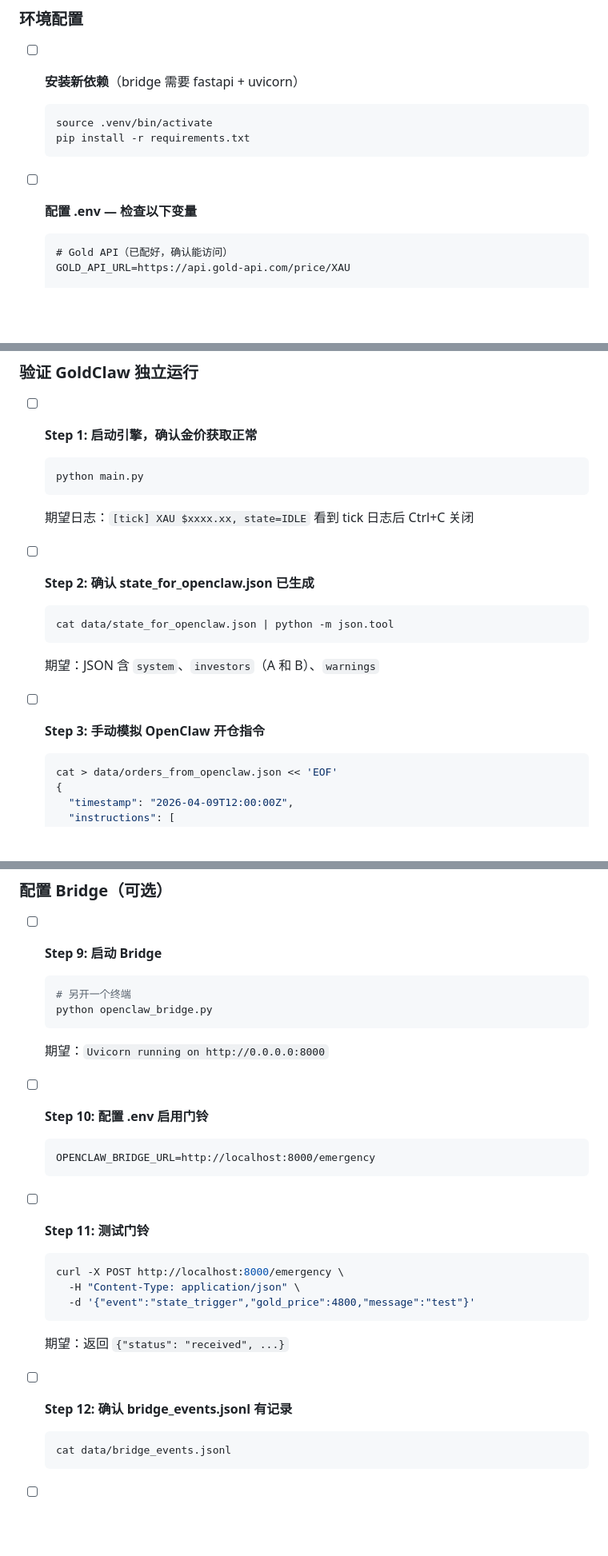
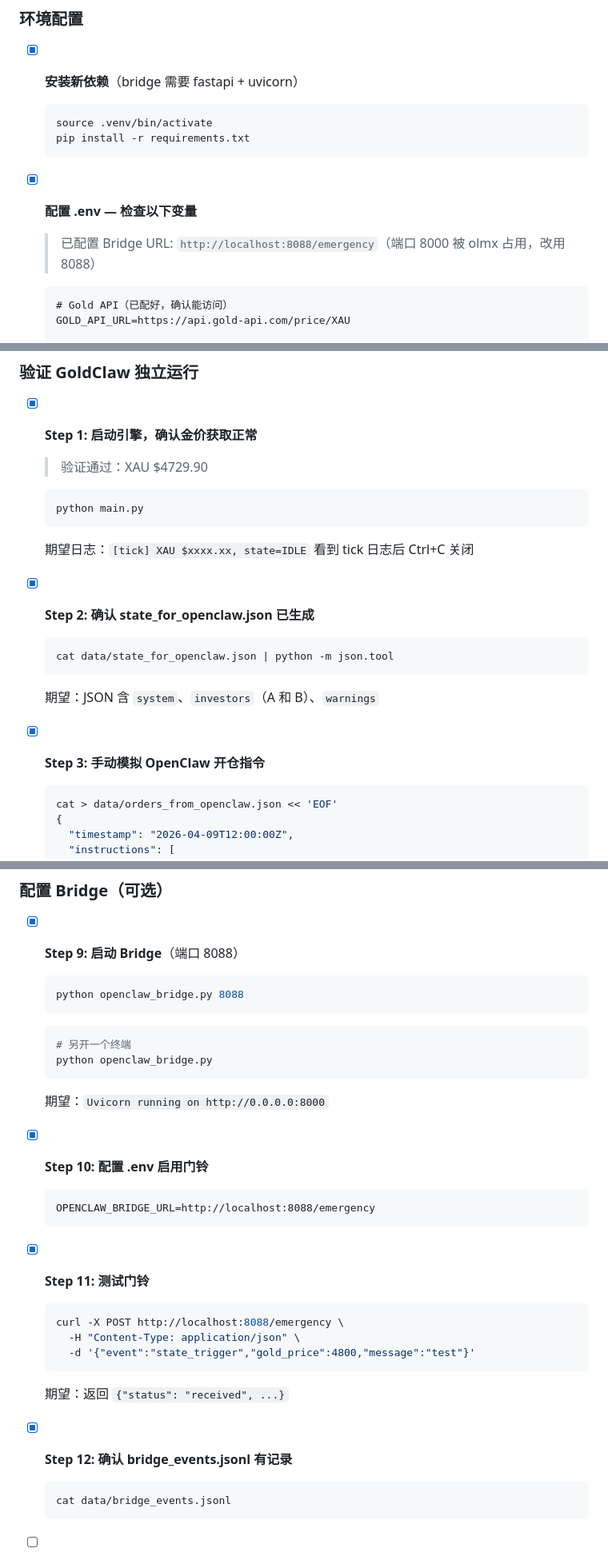
Before and after one commit to chuhengtantt/GoldClaw, a Markdown page: OPENCLAW_ONBOARDING.md, 3 parts joined by grey strips. Shown at 80% size. Drawn GitHub-style; blank space fills up the shorter version.

Commit message:
docs: update onboarding checklist — steps 1-12 verified
- GoldClaw tick verified: XAU $4729.90
- Open/close order cycle verified: A opened cfd_long, closed +$256.82
- Bridge running on port 8088, doorbell POST verified
- .env configured with OPENCLAW_BRIDGE_URL=http://localhost:8088/emergency

````diff
--- a/OPENCLAW_ONBOARDING.md
+++ b/OPENCLAW_ONBOARDING.md
@@ -11,13 +11,14 @@
 
 ### 环境配置
 
-- [ ] **安装新依赖**（bridge 需要 fastapi + uvicorn）
+- [x] **安装新依赖**（bridge 需要 fastapi + uvicorn）
   ```bash
   source .venv/bin/activate
   pip install -r requirements.txt
   ```
 
-- [ ] **配置 .env — 检查以下变量**
+- [x] **配置 .env — 检查以下变量**
+  > 已配置 Bridge URL: `http://localhost:8088/emergency`（端口 8000 被 olmx 占用，改用 8088）
   ```
   # Gold API（已配好，确认能访问）
   GOLD_API_URL=https://api.gold-api.com/price/XAU
@@ -44,20 +45,21 @@
 
 ### 验证 GoldClaw 独立运行
 
-- [ ] **Step 1: 启动引擎，确认金价获取正常**
+- [x] **Step 1: 启动引擎，确认金价获取正常**
+  > 验证通过：XAU $4729.90
   ```bash
   python main.py
   ```
   期望日志：`[tick] XAU $xxxx.xx, state=IDLE`
   看到 tick 日志后 Ctrl+C 关闭
 
-- [ ] **Step 2: 确认 state_for_openclaw.json 已生成**
+- [x] **Step 2: 确认 state_for_openclaw.json 已生成**
   ```bash
   cat data/state_for_openclaw.json | python -m json.tool
   ```
   期望：JSON 含 `system`、`investors`（A 和 B）、`warnings`
 
-- [ ] **Step 3: 手动模拟 OpenClaw 开仓指令**
+- [x] **Step 3: 手动模拟 OpenClaw 开仓指令**
   ```bash
   cat > data/orders_from_openclaw.json << 'EOF'
   {
@@ -122,27 +124,30 @@
 
 ### 配置 Bridge（可选）
 
-- [ ] **Step 9: 启动 Bridge**
+- [x] **Step 9: 启动 Bridge**（端口 8088）
+  ```bash
+  python openclaw_bridge.py 8088
+  ```
   ```bash
   # 另开一个终端
   python openclaw_bridge.py
   ```
   期望：`Uvicorn running on http://0.0.0.0:8000`
 
-- [ ] **Step 10: 配置 .env 启用门铃**
+- [x] **Step 10: 配置 .env 启用门铃**
   ```
-  OPENCLAW_BRIDGE_URL=http://localhost:8000/emergency
+  OPENCLAW_BRIDGE_URL=http://localhost:8088/emergency
   ```
 
-- [ ] **Step 11: 测试门铃**
+- [x] **Step 11: 测试门铃**
   ```bash
-  curl -X POST http://localhost:8000/emergency \
+  curl -X POST http://localhost:8088/emergency \
     -H "Content-Type: application/json" \
     -d '{"event":"state_trigger","gold_price":4800,"message":"test"}'
   ```
   期望：返回 `{"status": "received", ...}`
 
-- [ ] **Step 12: 确认 bridge_events.jsonl 有记录**
+- [x] **Step 12: 确认 bridge_events.jsonl 有记录**
   ```bash
   cat data/bridge_events.jsonl
   ```
````
Also changed, not shown: other parts of OPENCLAW_ONBOARDING.md (+5 -5 lines).
